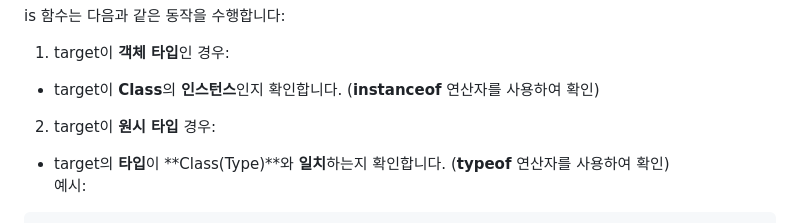
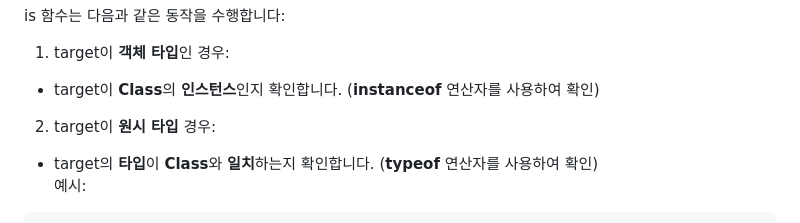
Before and after one commit to hynrusang/js-lib, a Markdown page: advanced.md, the part around the change. Drawn GitHub-style.

````diff
--- a/advanced.md
+++ b/advanced.md
@@ -20,7 +20,7 @@ is 함수는 다음과 같은 동작을 수행합니다:
 1. target이 **객체 타입**인 경우:
 - target이 **Class**의 **인스턴스**인지 확인합니다. (**instanceof** 연산자를 사용하여 확인)
 2. target이 **원시 타입** 경우:
-- target의 **타입**이 **Class(Type)**와 **일치**하는지 확인합니다. (**typeof** 연산자를 사용하여 확인)
+- target의 **타입**이 **Class**와 **일치**하는지 확인합니다. (**typeof** 연산자를 사용하여 확인)
 예시:
 ```js
 is($("div"), Dom); // true
````
